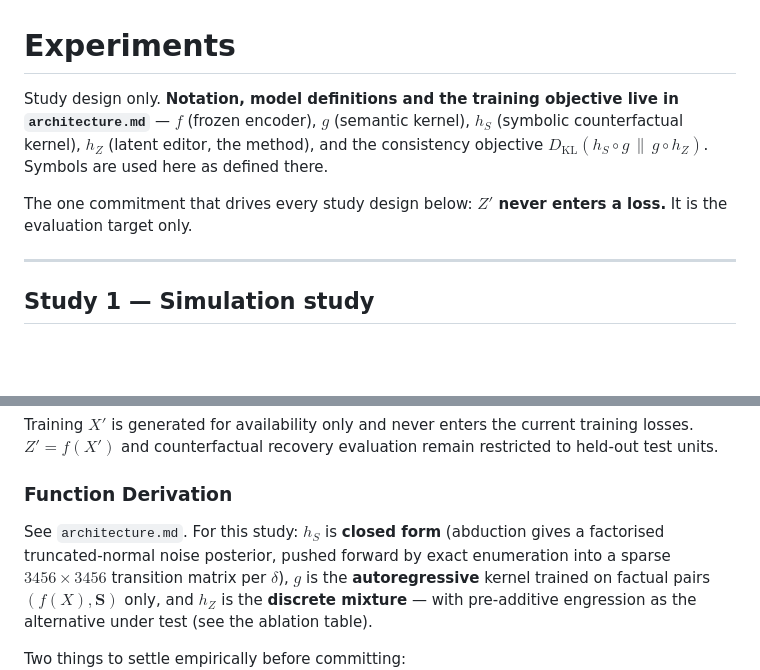
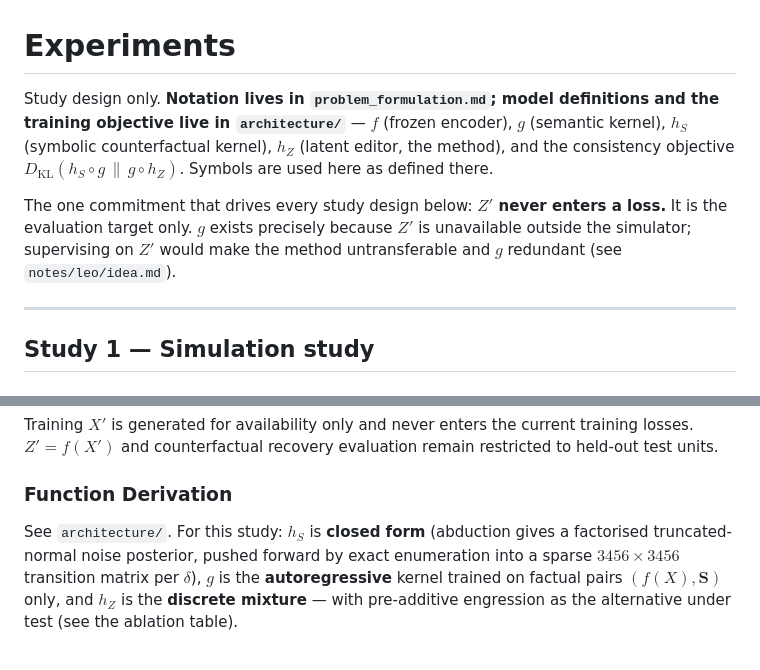
Before and after one commit to kestelnadomu/latent_intervention, a Markdown page: docs/experiments.md, 2 parts joined by grey strips. Drawn GitHub-style; blank space fills up the shorter version.

```diff
--- a/docs/experiments.md
+++ b/docs/experiments.md
@@ -1,12 +1,14 @@
 # Experiments
 
-Study design only. **Notation, model definitions and the training objective live in
-`architecture.md`** — $f$ (frozen encoder), $g$ (semantic kernel), $h_S$ (symbolic
+Study design only. **Notation lives in `problem_formulation.md`; model definitions and the
+training objective live in `architecture/`** — $f$ (frozen encoder), $g$ (semantic kernel), $h_S$ (symbolic
 counterfactual kernel), $h_Z$ (latent editor, the method), and the consistency objective
 $D_{\mathrm{KL}}(h_S \circ g \,\|\, g \circ h_Z)$. Symbols are used here as defined there.
 
 The one commitment that drives every study design below: **$Z'$ never enters a loss.** It is the
-evaluation target only.
+evaluation target only. $g$ exists precisely because $Z'$ is unavailable outside the simulator;
+supervising on $Z'$ would make the method untransferable and $g$ redundant
+(see `notes/leo/idea.md`).
 
 ---
 
@@ -44,7 +46,7 @@ $Z'=f(X')$ and counterfactual recovery evaluation remain restricted to held-out
 
 ### Function Derivation
 
-See `architecture.md`. For this study: $h_S$ is **closed form** (abduction gives a factorised
+See `architecture/`. For this study: $h_S$ is **closed form** (abduction gives a factorised
 truncated-normal noise posterior, pushed forward by exact enumeration into a sparse
 $3456\times3456$ transition matrix per $\delta$), $g$ is the **autoregressive** kernel trained
 on factual pairs $(f(X), \mathbf S)$ only, and $h_Z$ is the **discrete mixture** — with
```
Also changed, not shown: docs/architecture.md (deleted, +0 -203 lines).
